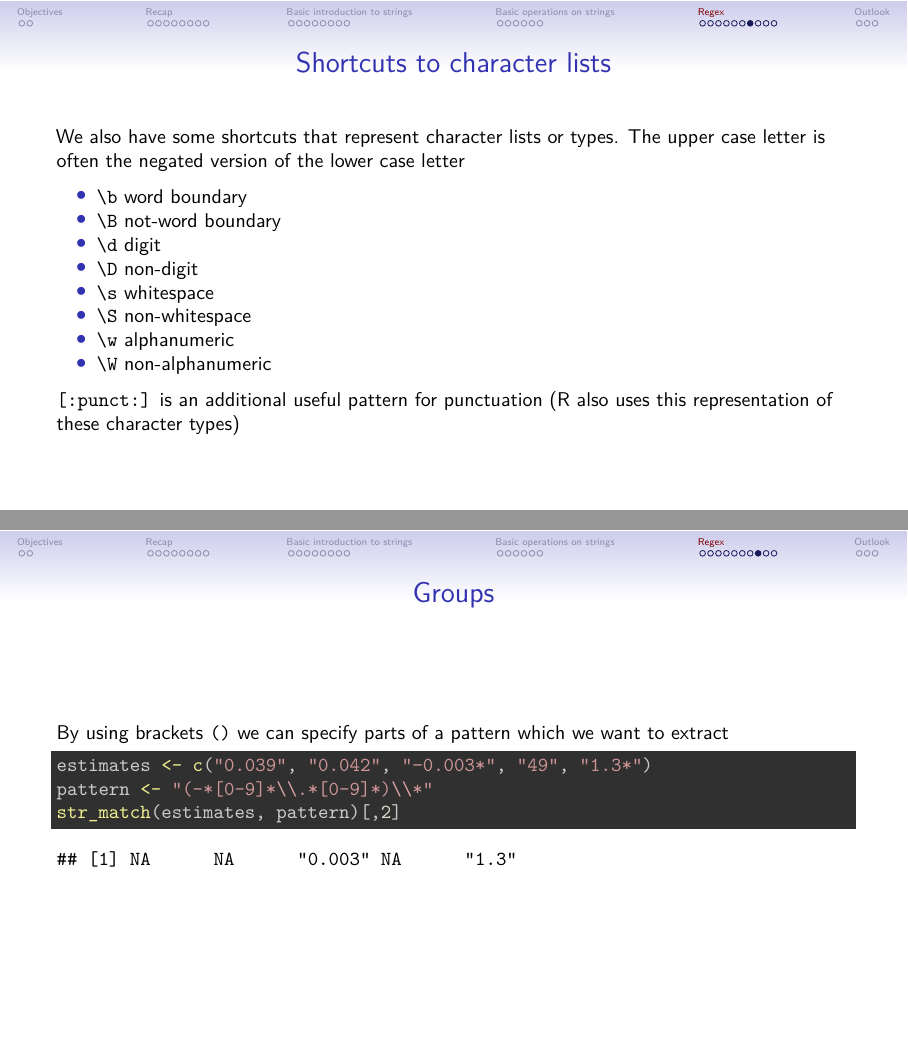
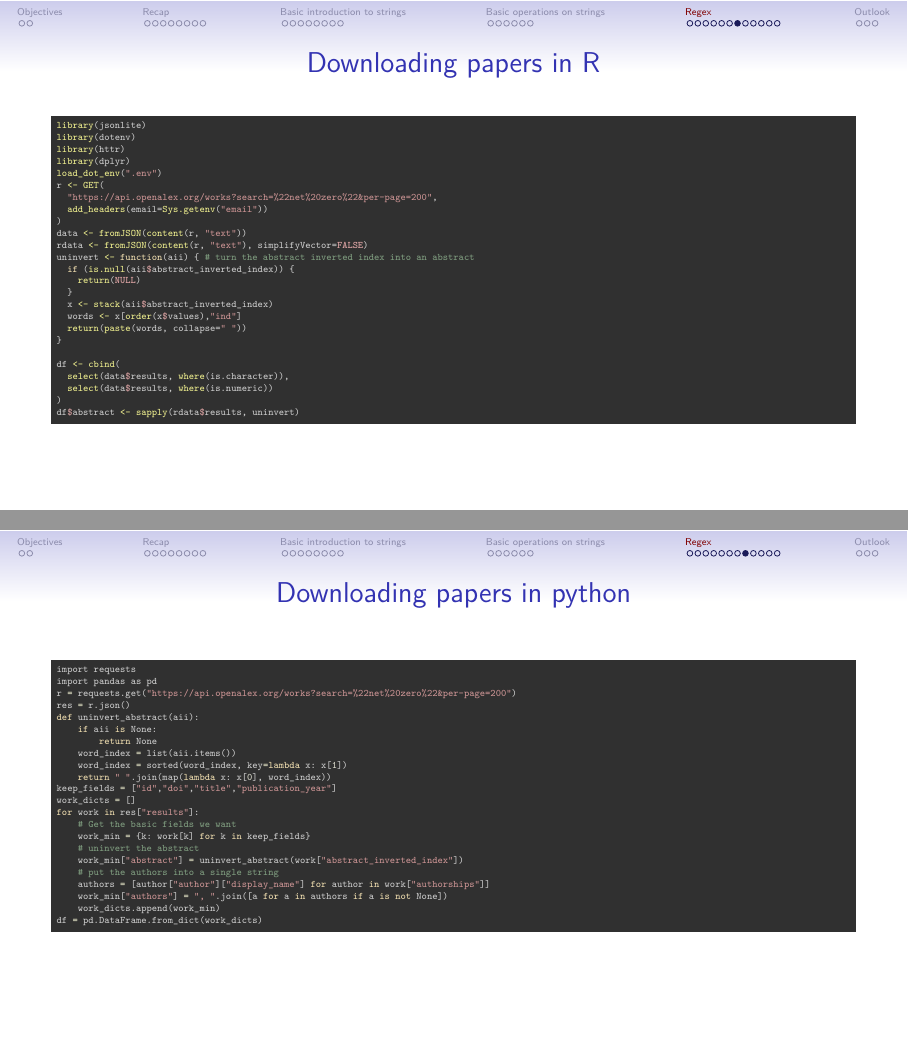
Before and after one commit to mcallaghan/text-as-data, an R Markdown document (Session-4-Manipulating-Strings/Manipulating-Strings.Rmd): pages 32 and 33 of 38 before the commit and pages 32 and 33 of 40 after it, joined at a grey line. The pictures show the output file Session-4-Manipulating-Strings/Manipulating-Strings.pdf that the author committed with the source.

Commit message:
adjust session 4, openalex example

````diff
--- a/Session-4-Manipulating-Strings/Manipulating-Strings.Rmd
+++ b/Session-4-Manipulating-Strings/Manipulating-Strings.Rmd
@@ -484,6 +484,65 @@ Square brackets indicate a list of possible character matches
 
 Load the dataset of papers which mention net zero. Use regular expressions to extract dates in the future from their abstracts. How many papers mention a date? If we extract the first date using `str_extract()`, what dates are most common?
 
+## Downloading papers in R
+
+\tiny
+```{r echo=TRUE, include=TRUE, error=TRUE, message=FALSE}
+library(jsonlite)
+library(dotenv)
+library(httr)
+library(dplyr)
+load_dot_env(".env")
+r <- GET(
+  "https://api.openalex.org/works?search=%22net%20zero%22&per-page=200",
+  add_headers(email=Sys.getenv("email"))
+)
+data <- fromJSON(content(r, "text"))
+rdata <- fromJSON(content(r, "text"), simplifyVector=FALSE)
+uninvert <- function(aii) { # turn the abstract inverted index into an abstract
+  if (is.null(aii$abstract_inverted_index)) {
+    return(NULL)
+  }
+  x <- stack(aii$abstract_inverted_index)
+  words <- x[order(x$values),"ind"]
+  return(paste(words, collapse=" "))
+}
+
+df <- cbind(
+  select(data$results, where(is.character)),
+  select(data$results, where(is.numeric))
+)
+df$abstract <- sapply(rdata$results, uninvert)
+```
+
+## Downloading papers in python
+
+\tiny
+```{python echo=TRUE, include=TRUE, error=TRUE}
+import requests
+import pandas as pd
+r = requests.get("https://api.openalex.org/works?search=%22net%20zero%22&per-page=200")
+res = r.json()
+def uninvert_abstract(aii):
+    if aii is None:
+        return None
+    word_index = list(aii.items())
+    word_index = sorted(word_index, key=lambda x: x[1])
+    return " ".join(map(lambda x: x[0], word_index))
+keep_fields = ["id","doi","title","publication_year"]
+work_dicts = []
+for work in res["results"]:
+    # Get the basic fields we want
+    work_min = {k: work[k] for k in keep_fields}
+    # uninvert the abstract
+    work_min["abstract"] = uninvert_abstract(work["abstract_inverted_index"])
+    # put the authors into a single string
+    authors = [author["author"]["display_name"] for author in work["authorships"]]
+    work_min["authors"] = ", ".join([a for a in authors if a is not None])
+    work_dicts.append(work_min)
+df = pd.DataFrame.from_dict(work_dicts)
+```
+
 ## Shortcuts to character lists
 
 We also have some shortcuts that represent character lists or types. The upper case letter is often the negated version of the lower case letter
````
Also changed, not shown: Session-4-Manipulating-Strings/Manipulating-Strings.pdf, Session-4-Manipulating-Strings/Manipulating-Strings.tex, Session-4-Manipulating-Strings/Manipulating-Strings.Rmd (6 more changed lines).
